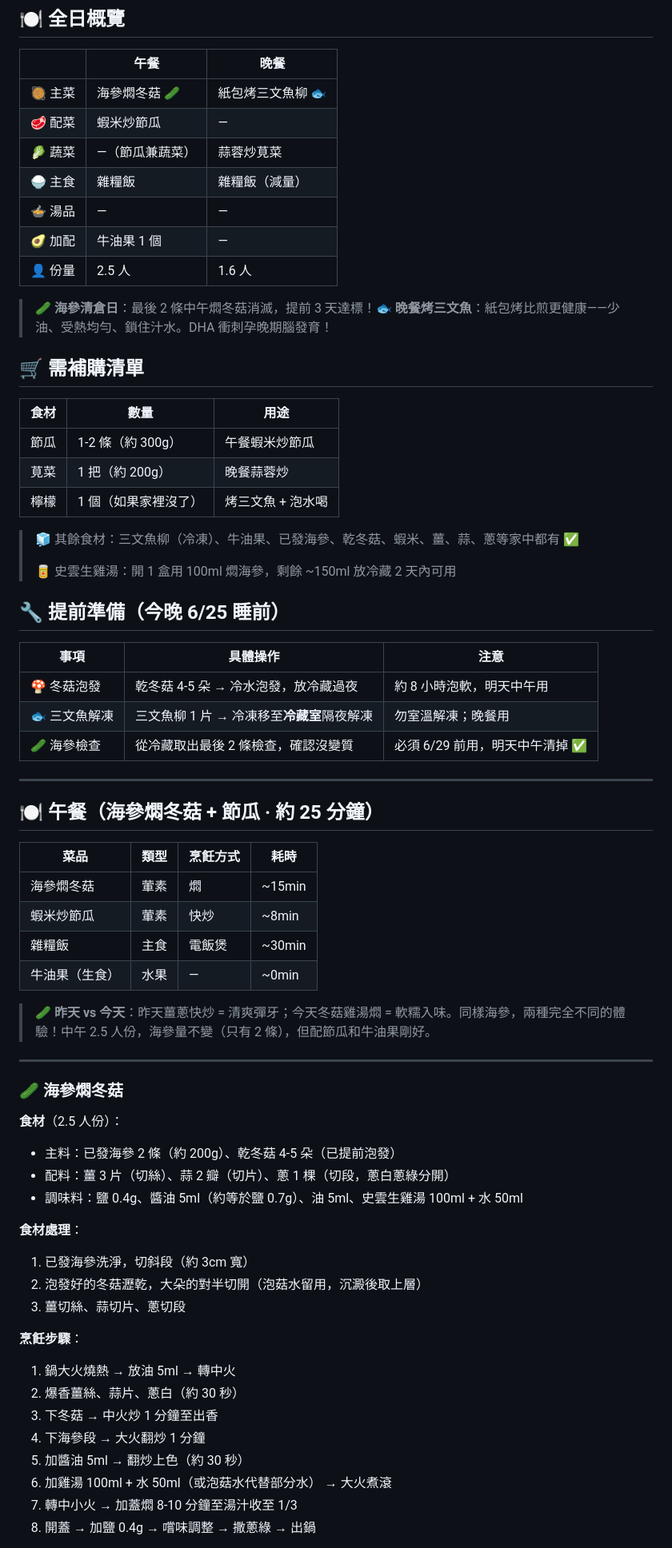
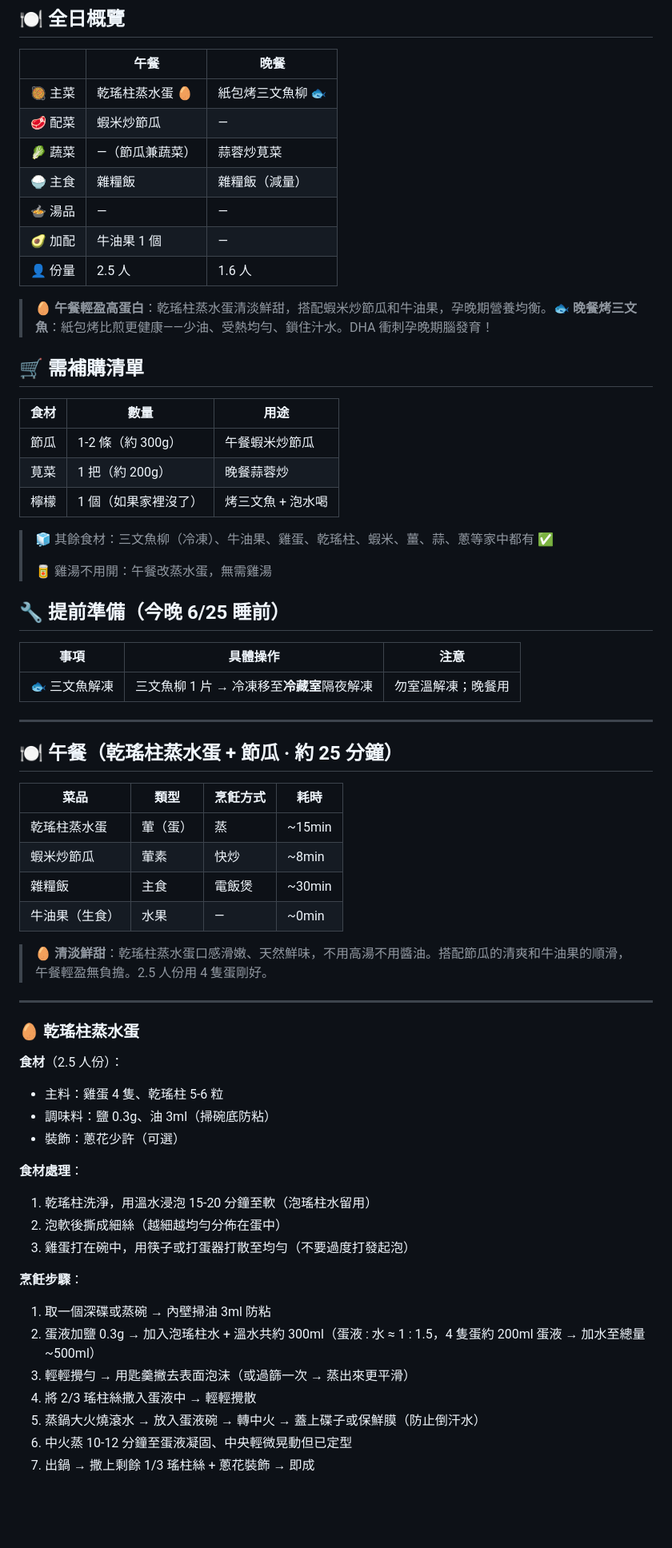
Before and after one commit to NeoLuk/eat-what-tmr, a Markdown page: output/2026-06-26-孕37周.md, the part around one of its changes. Shown at 80% size. GitHub-like rendering; blank space fills up the shorter version.

```diff
--- a/output/2026-06-26-孕37周.md
+++ b/output/2026-06-26-孕37周.md
@@ -4,7 +4,7 @@
 
 | | 午餐 | 晚餐 |
 |------|------|------|
-| 🥘 主菜 | 海參燜冬菇 🥒 | 紙包烤三文魚柳 🐟 |
+| 🥘 主菜 | 乾瑤柱蒸水蛋 🥚 | 紙包烤三文魚柳 🐟 |
 | 🥩 配菜 | 蝦米炒節瓜 | — |
 | 🥬 蔬菜 | —（節瓜兼蔬菜） | 蒜蓉炒莧菜 |
 | 🍚 主食 | 雜糧飯 | 雜糧飯（減量） |
@@ -12,7 +12,7 @@
 | 🥑 加配 | 牛油果 1 個 | — |
 | 👤 份量 | 2.5 人 | 1.6 人 |
 
-> 🥒 **海參清倉日**：最後 2 條中午燜冬菇消滅，提前 3 天達標！🐟 **晚餐烤三文魚**：紙包烤比煎更健康——少油、受熱均勻、鎖住汁水。DHA 衝刺孕晚期腦發育！
+> 🥚 **午餐輕盈高蛋白**：乾瑤柱蒸水蛋清淡鮮甜，搭配蝦米炒節瓜和牛油果，孕晚期營養均衡。🐟 **晚餐烤三文魚**：紙包烤比煎更健康——少油、受熱均勻、鎖住汁水。DHA 衝刺孕晚期腦發育！
 
 ## 🛒 需補購清單
 
@@ -22,52 +22,49 @@
 | 莧菜 | 1 把（約 200g） | 晚餐蒜蓉炒 |
 | 檸檬 | 1 個（如果家裡沒了） | 烤三文魚 + 泡水喝 |
 
-> 🧊 其餘食材：三文魚柳（冷凍）、牛油果、已發海參、乾冬菇、蝦米、薑、蒜、蔥等家中都有 ✅
+> 🧊 其餘食材：三文魚柳（冷凍）、牛油果、雞蛋、乾瑤柱、蝦米、薑、蒜、蔥等家中都有 ✅
 >
-> 🥫 史雲生雞湯：開 1 盒用 100ml 燜海參，剩餘 ~150ml 放冷藏 2 天內可用
+> 🥫 雞湯不用開：午餐改蒸水蛋，無需雞湯
 
 ## 🔧 提前準備（今晚 6/25 睡前）
 
 | 事項 | 具體操作 | 注意 |
 |------|----------|------|
-| 🍄 冬菇泡發 | 乾冬菇 4-5 朵 → 冷水泡發，放冷藏過夜 | 約 8 小時泡軟，明天中午用 |
 | 🐟 三文魚解凍 | 三文魚柳 1 片 → 冷凍移至**冷藏室**隔夜解凍 | 勿室溫解凍；晚餐用 |
-| 🥒 海參檢查 | 從冷藏取出最後 2 條檢查，確認沒變質 | 必須 6/29 前用，明天中午清掉 ✅ |
 
 ---
 
-## 🍽️ 午餐（海參燜冬菇 + 節瓜 · 約 25 分鐘）
+## 🍽️ 午餐（乾瑤柱蒸水蛋 + 節瓜 · 約 25 分鐘）
 
 | 菜品 | 類型 | 烹飪方式 | 耗時 |
 |------|------|----------|------|
-| 海參燜冬菇 | 葷素 | 燜 | ~15min |
+| 乾瑤柱蒸水蛋 | 葷（蛋） | 蒸 | ~15min |
 | 蝦米炒節瓜 | 葷素 | 快炒 | ~8min |
 | 雜糧飯 | 主食 | 電飯煲 | ~30min |
 | 牛油果（生食） | 水果 | — | ~0min |
 
-> 🥒 **昨天 vs 今天**：昨天薑蔥快炒 = 清爽彈牙；今天冬菇雞湯燜 = 軟糯入味。同樣海參，兩種完全不同的體驗！中午 2.5 人份，海參量不變（只有 2 條），但配節瓜和牛油果剛好。
+> 🥚 **清淡鮮甜**：乾瑤柱蒸水蛋口感滑嫩、天然鮮味，不用高湯不用醬油。搭配節瓜的清爽和牛油果的順滑，午餐輕盈無負擔。2.5 人份用 4 隻蛋剛好。
 
 ---
 
-### 🥒 海參燜冬菇
+### 🥚 乾瑤柱蒸水蛋
 
 **食材**（2.5 人份）：
-- 主料：已發海參 2 條（約 200g）、乾冬菇 4-5 朵（已提前泡發）
-- 配料：薑 3 片（切絲）、蒜 2 瓣（切片）、蔥 1 棵（切段，蔥白蔥綠分開）
-- 調味料：鹽 0.4g、醬油 5ml（約等於鹽 0.7g）、油 5ml、史雲生雞湯 100ml + 水 50ml
+- 主料：雞蛋 4 隻、乾瑤柱 5-6 粒
+- 調味料：鹽 0.3g、油 3ml（掃碗底防粘）
+- 裝飾：蔥花少許（可選）
 
 **食材處理**：
-1. 已發海參洗淨，切斜段（約 3cm 寬）
-2. 泡發好的冬菇瀝乾，大朵的對半切開（泡菇水留用，沉澱後取上層）
-3. 薑切絲、蒜切片、蔥切段
+1. 乾瑤柱洗淨，用溫水浸泡 15-20 分鐘至軟（泡瑤柱水留用）
+2. 泡軟後撕成細絲（越細越均勻分佈在蛋中）
+3. 雞蛋打在碗中，用筷子或打蛋器打散至均勻（不要過度打發起泡）
 
 **烹飪步驟**：
-1. 鍋大火燒熱 → 放油 5ml → 轉中火
-2. 爆香薑絲、蒜片、蔥白（約 30 秒）
-3. 下冬菇 → 中火炒 1 分鐘至出香
-4. 下海參段 → 大火翻炒 1 分鐘
-5. 加醬油 5ml → 翻炒上色（約 30 秒）
-6. 加雞湯 100ml + 水 50ml（或泡菇水代替部分水） → 大火煮滾
-7. 轉中小火 → 加蓋燜 8-10 分鐘至湯汁收至 1/3
-8. 開蓋 → 加鹽 0.4g → 嚐味調整 → 撒蔥綠 → 出鍋
+1. 取一個深碟或蒸碗 → 內壁掃油 3ml 防粘
+2. 蛋液加鹽 0.3g → 加入泡瑤柱水 + 溫水共約 300ml（蛋液 : 水 ≈ 1 : 1.5，4 隻蛋約 200ml 蛋液 → 加水至總量 ~500ml）
+3. 輕輕攪勻 → 用匙羹撇去表面泡沫（或過篩一次 → 蒸出來更平滑）
+4. 將 2/3 瑤柱絲撒入蛋液中 → 輕輕攪散
+5. 蒸鍋大火燒滾水 → 放入蛋液碗 → 轉中火 → 蓋上碟子或保鮮膜（防止倒汗水）
+6. 中火蒸 10-12 分鐘至蛋液凝固、中央輕微晃動但已定型
+7. 出鍋 → 撒上剩餘 1/3 瑤柱絲 + 蔥花裝飾 → 即成
 
```
Also changed, not shown: other parts of output/2026-06-26-孕37周.md (+25 -23 lines).
